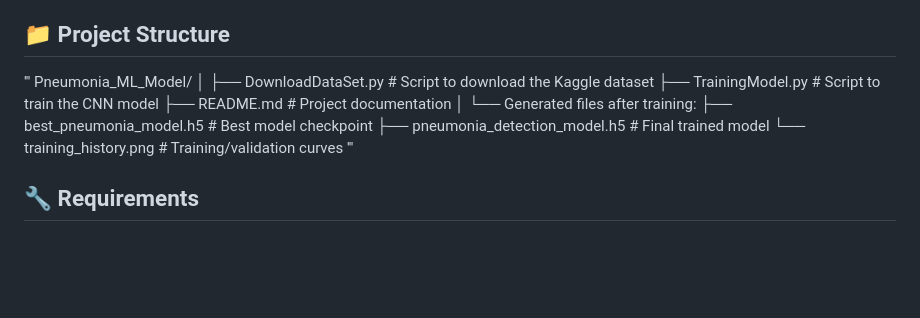
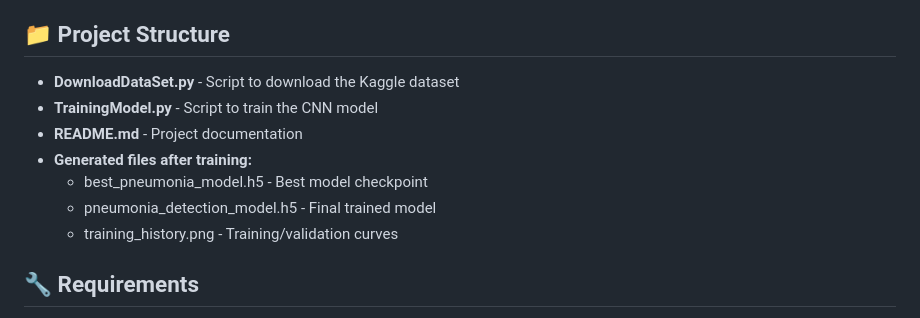
Before and after one commit to Lilkostaa/Pneumonia_ML_Model, a Markdown page: README.md, the part around the change. Rendered like a GitHub page; blank space fills up the shorter version.

Commit message:
Revise project structure format in README
Updated project structure section for clarity.

```diff
--- a/README.md
+++ b/README.md
@@ -46,18 +46,14 @@ Each folder contains two subdirectories:
 - Validation set: 50% pneumonia, 50% normal
 
 ## 📁 Project Structure
-'''
-Pneumonia_ML_Model/
-│
-├── DownloadDataSet.py # Script to download the Kaggle dataset
-├── TrainingModel.py # Script to train the CNN model
-├── README.md # Project documentation
-│
-└── Generated files after training:
-├── best_pneumonia_model.h5 # Best model checkpoint
-├── pneumonia_detection_model.h5 # Final trained model
-└── training_history.png # Training/validation curves
-'''
+
+- **DownloadDataSet.py** - Script to download the Kaggle dataset
+- **TrainingModel.py** - Script to train the CNN model
+- **README.md** - Project documentation
+- **Generated files after training:**
+  - best_pneumonia_model.h5 - Best model checkpoint
+  - pneumonia_detection_model.h5 - Final trained model
+  - training_history.png - Training/validation curves
 
 ## 🔧 Requirements
 
```
